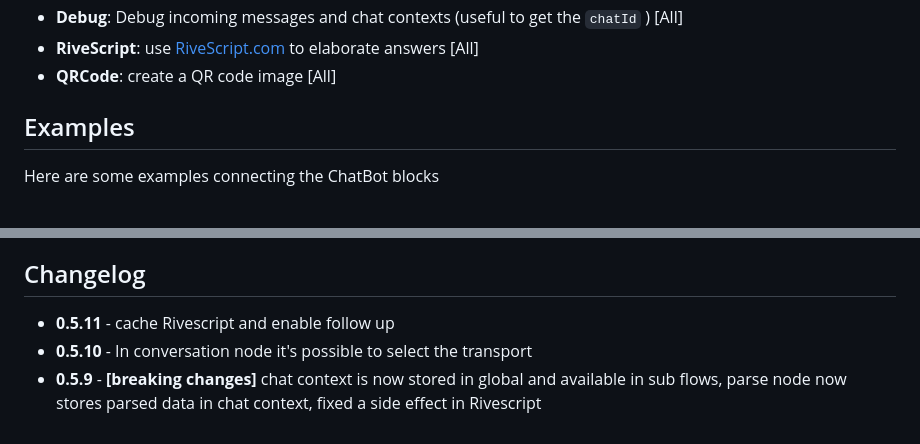
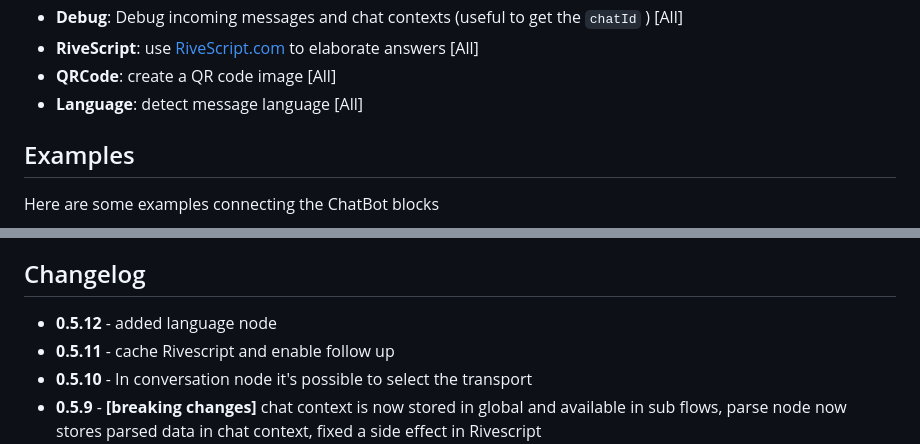
Before and after one commit to guidone/node-red-contrib-chatbot, a Markdown page: README.md, 2 parts joined by grey strips. Rendered like a GitHub page.

Commit message:
add language node

```diff
--- a/README.md
+++ b/README.md
@@ -56,6 +56,7 @@ Now you have a useful bot that answers *"Hi there!"* to any received message. We
 * **Debug**: Debug incoming messages and chat contexts (useful to get the `chatId` ) [All]
 * **RiveScript**: use [RiveScript.com](https://www.rivescript.com/) to elaborate answers [All]
 * **QRCode**: create a QR code image [All]
+* **Language**: detect message language [All]
 
 ## Examples
 Here are some examples connecting the ChatBot blocks
@@ -210,6 +211,7 @@ In the template system some defaults variables are available using the *{{variab
 * **message** - the current message from the user in string format
 
 ## Changelog
+* **0.5.12** - added language node
 * **0.5.11** - cache Rivescript and enable follow up
 * **0.5.10** - In conversation node it's possible to select the transport
 * **0.5.9** - **[breaking changes]** chat context is now stored in global and available in sub flows, parse node now stores parsed data in chat context, fixed a side effect in Rivescript
```
Also changed, not shown: icons/chatbot-language.png (added), 5 other files.
